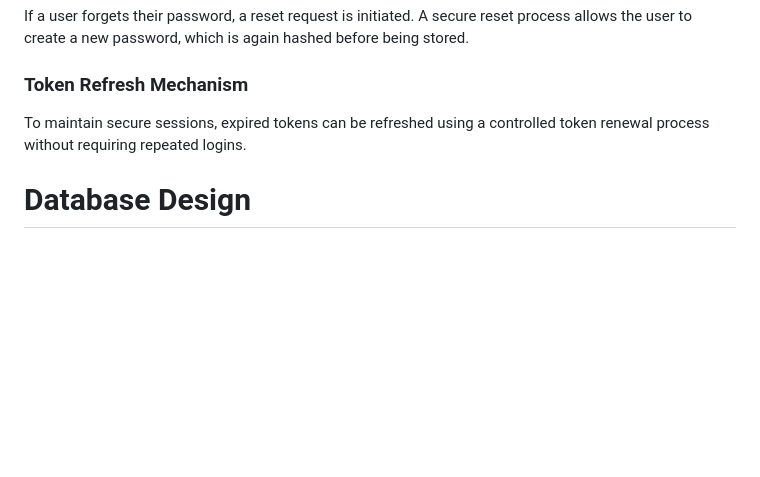
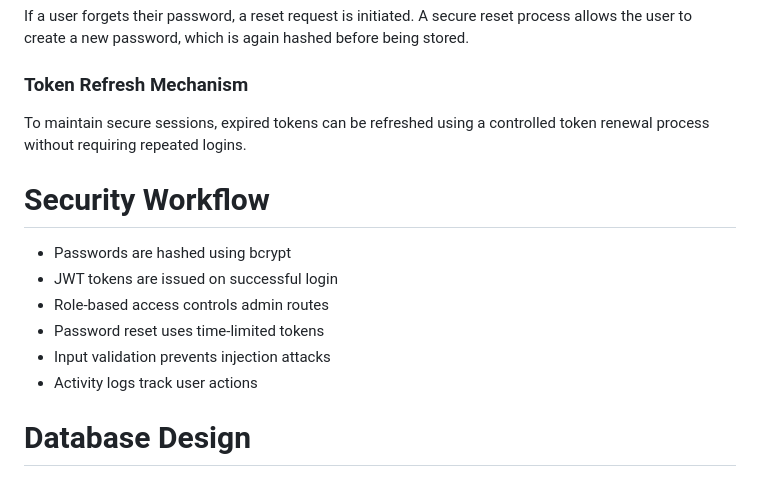
Before and after one commit to Techmit2404/authify-secure-authentication-system, a Markdown page: README.md, the part around the change. GitHub-like rendering; blank space fills up the shorter version.

Commit message:
Add security workflow section to README
Added security workflow details including password hashing, JWT tokens, role-based access, password reset tokens, input validation, and activity logging.

```diff
--- a/README.md
+++ b/README.md
@@ -117,6 +117,15 @@ If a user forgets their password, a reset request is initiated. A secure reset p
 
 To maintain secure sessions, expired tokens can be refreshed using a controlled token renewal process without requiring repeated logins.
 
+# Security Workflow
+
+- Passwords are hashed using bcrypt
+- JWT tokens are issued on successful login
+- Role-based access controls admin routes
+- Password reset uses time-limited tokens
+- Input validation prevents injection attacks
+- Activity logs track user actions
+
 # Database Design
 
 Authify uses PostgreSQL as a primary database for secure and reliable data storage.
```
